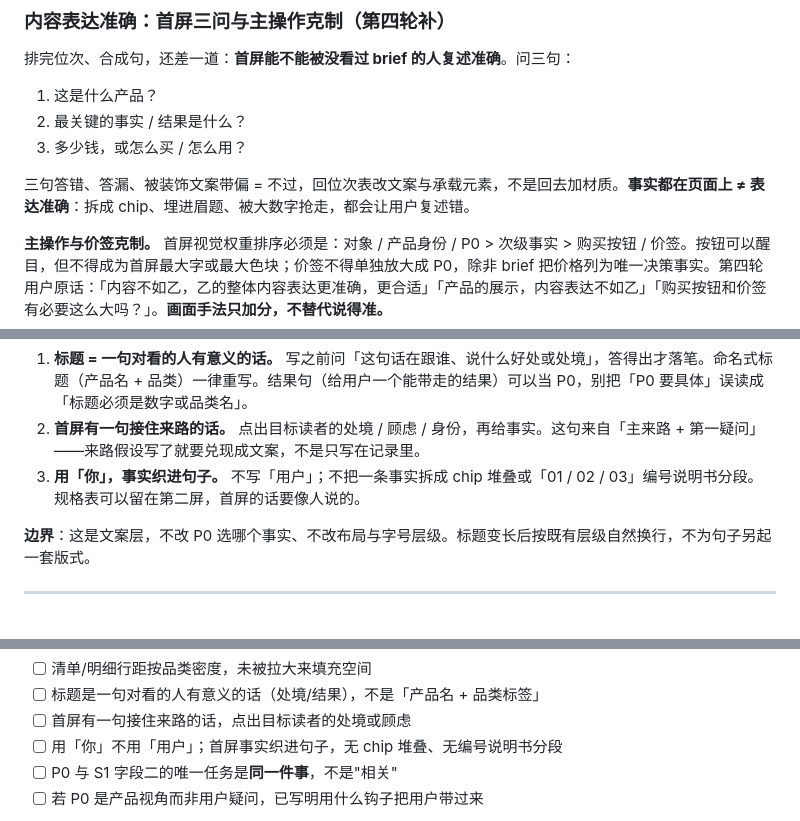
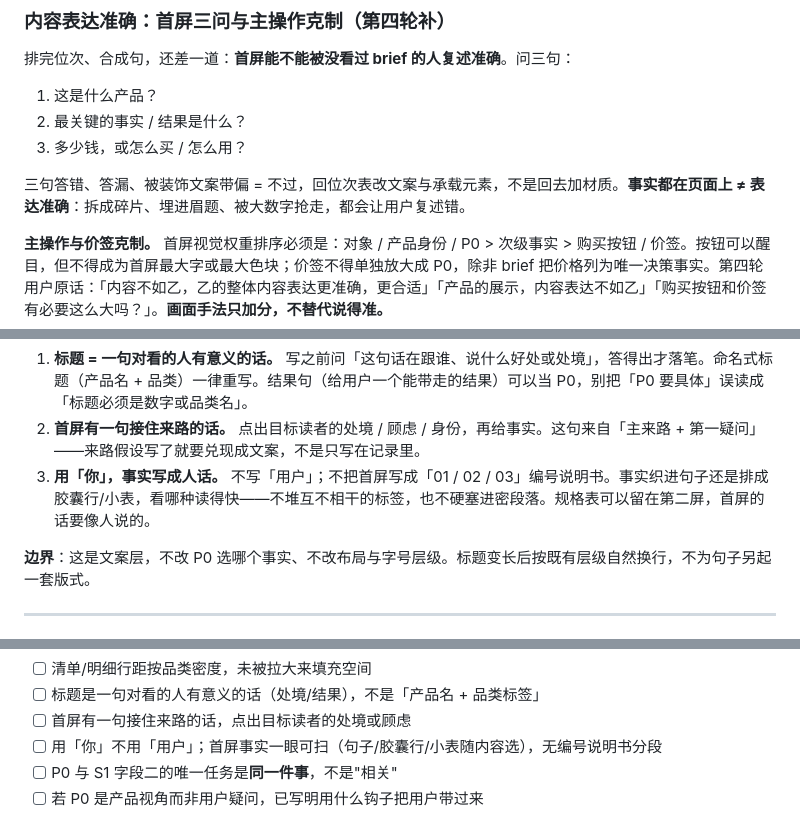
Before and after one commit to DreamOfXM/ui-taste-skill, a Markdown page: references/content-architecture.md, 3 parts joined by grey strips. GitHub-like rendering.

```diff
--- a/references/content-architecture.md
+++ b/references/content-architecture.md
@@ -188,7 +188,7 @@ DiskWise 的实例：`没量到 11.6 GB`。
 2. 最关键的事实 / 结果是什么？
 3. 多少钱，或怎么买 / 怎么用？
 
-三句答错、答漏、被装饰文案带偏 = 不过，回位次表改文案与承载元素，不是回去加材质。**事实都在页面上 ≠ 表达准确**：拆成 chip、埋进眉题、被大数字抢走，都会让用户复述错。
+三句答错、答漏、被装饰文案带偏 = 不过，回位次表改文案与承载元素，不是回去加材质。**事实都在页面上 ≠ 表达准确**：拆成碎片、埋进眉题、被大数字抢走，都会让用户复述错。
 
 **主操作与价签克制。** 首屏视觉权重排序必须是：对象 / 产品身份 / P0 > 次级事实 > 购买按钮 / 价签。按钮可以醒目，但不得成为首屏最大字或最大色块；价签不得单独放大成 P0，除非 brief 把价格列为唯一决策事实。第四轮用户原话：「内容不如乙，乙的整体内容表达更准确，更合适」「产品的展示，内容表达不如乙」「购买按钮和价签有必要这么大吗？」。**画面手法只加分，不替代说得准。**
 
@@ -219,7 +219,7 @@ DiskWise 的实例：`没量到 11.6 GB`。
 
 1. **标题 = 一句对看的人有意义的话。** 写之前问「这句话在跟谁、说什么好处或处境」，答得出才落笔。命名式标题（产品名 + 品类）一律重写。结果句（给用户一个能带走的结果）可以当 P0，别把「P0 要具体」误读成「标题必须是数字或品类名」。
 2. **首屏有一句接住来路的话。** 点出目标读者的处境 / 顾虑 / 身份，再给事实。这句来自「主来路 + 第一疑问」——来路假设写了就要兑现成文案，不是只写在记录里。
-3. **用「你」，事实织进句子。** 不写「用户」；不把一条事实拆成 chip 堆叠或「01 / 02 / 03」编号说明书分段。规格表可以留在第二屏，首屏的话要像人说的。
+3. **用「你」，事实写成人话。** 不写「用户」；不把首屏写成「01 / 02 / 03」编号说明书。事实织进句子还是排成胶囊行/小表，看哪种读得快——不堆互不相干的标签，也不硬塞进密段落。规格表可以留在第二屏，首屏的话要像人说的。
 
 **边界**：这是文案层，不改 P0 选哪个事实、不改布局与字号层级。标题变长后按既有层级自然换行，不为句子另起一套版式。
 
@@ -311,7 +311,7 @@ P0 是「11.6 GB 没量到」→ 是否同一件事：是。它同时回答"谁
 - [ ] 清单/明细行距按品类密度，未被拉大来填充空间
 - [ ] 标题是一句对看的人有意义的话（处境/结果），不是「产品名 + 品类标签」
 - [ ] 首屏有一句接住来路的话，点出目标读者的处境或顾虑
-- [ ] 用「你」不用「用户」；首屏事实织进句子，无 chip 堆叠、无编号说明书分段
+- [ ] 用「你」不用「用户」；首屏事实一眼可扫（句子/胶囊行/小表随内容选），无编号说明书分段
 - [ ] P0 与 S1 字段二的唯一任务是**同一件事**，不是"相关"
 - [ ] 若 P0 是产品视角而非用户疑问，已写明用什么钩子把用户带过来
 
```
Also changed, not shown: SKILL.md (+5 -5 lines).
